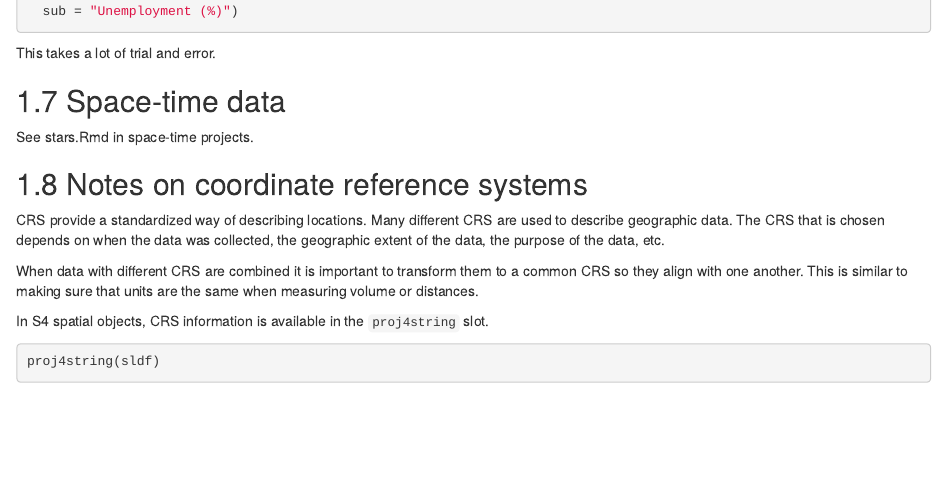
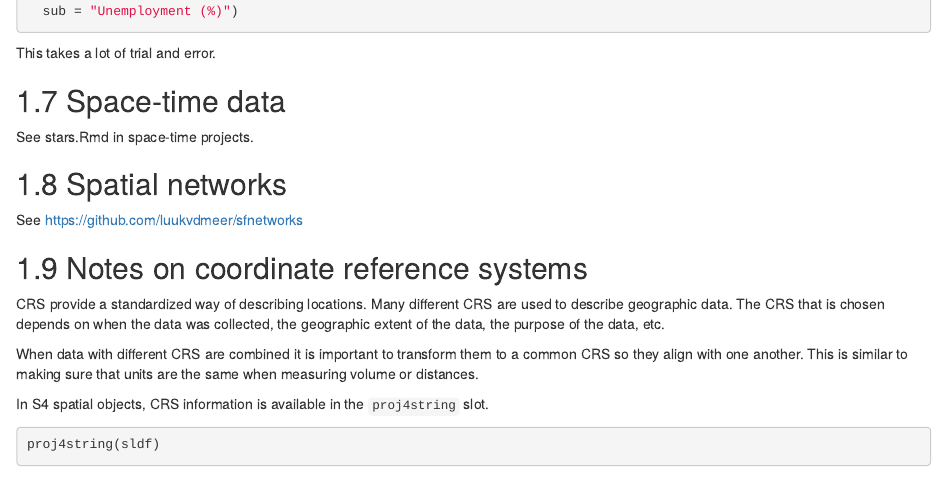
Before and after one commit to jelsner/ASSFG-Book, an R Markdown document (03-Chapter.Rmd): the page in a window 1100 px wide, from 16540 px down. Rendered offline with R 4.5, knitr and Pandoc, with nearby package versions; the code chunks are not run, so their results and figures are left out; drawn as R Markdown's standard HTML page in place of the format the file asks for.

Commit message:
Spatial networks link

```diff
--- a/03-Chapter.Rmd
+++ b/03-Chapter.Rmd
@@ -1864,6 +1864,10 @@ This takes a lot of trial and error.
 
 See stars.Rmd in space-time projects.
 
+## Spatial networks
+
+See https://github.com/luukvdmeer/sfnetworks
+
 ## Notes on coordinate reference systems
 
 CRS provide a standardized way of describing locations. Many different CRS are used to describe geographic data. The CRS that is chosen depends on when the data was collected, the geographic extent of the data, the purpose of the data, etc.
```
